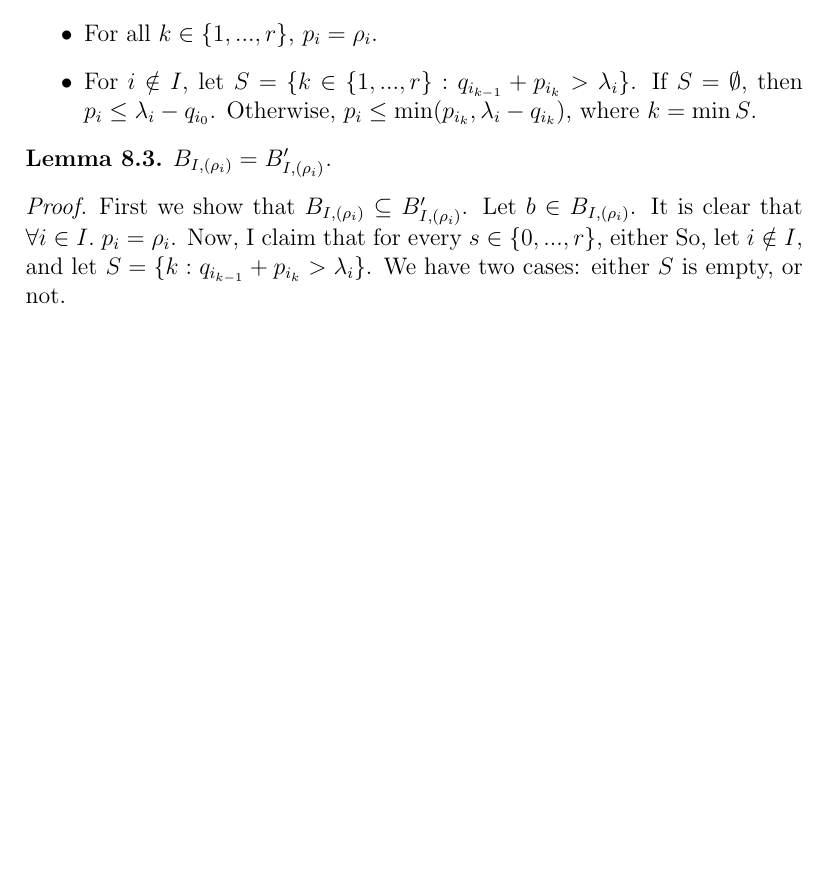
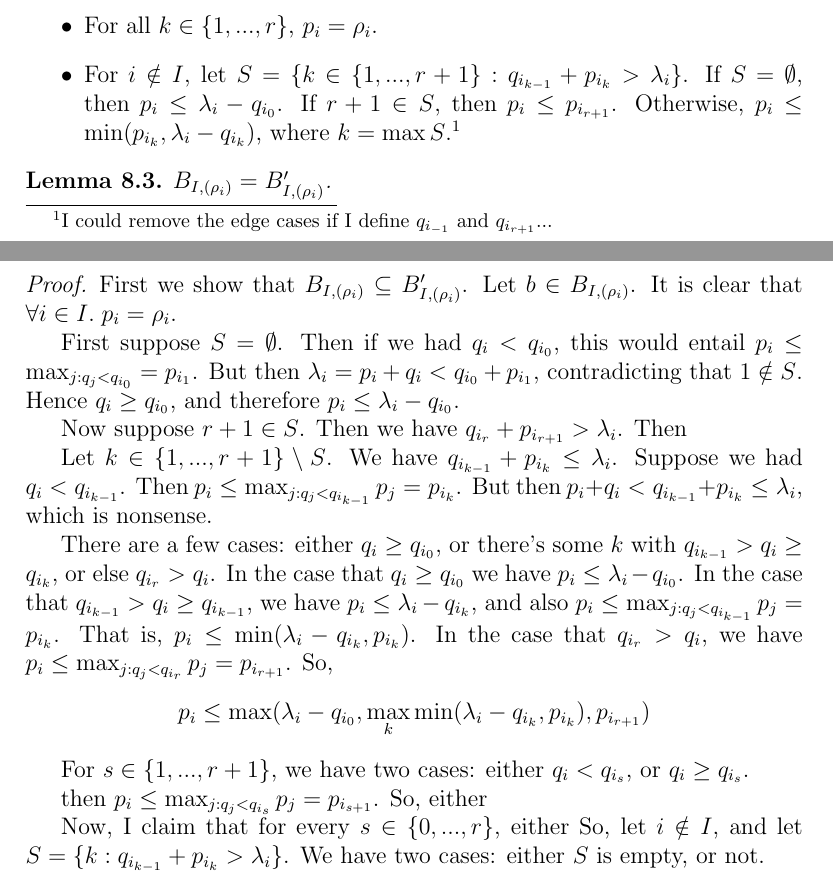
Before and after one commit to OwenConoly/springer, a LaTeX document (paper.tex): part of page 17 of 22 before the commit and two parts of pages 17 and 18 of 22 after it, the two joined at a grey line, cut so that both start at the same text, the shorter picture padded with empty space. Compiled offline with pdfLaTeX.

Commit message:
actual progress on alternative characterization of bs

```diff
--- a/paper.tex
+++ b/paper.tex
@@ -753,9 +753,10 @@ As before, we write \(\{i_1 < \cdots < i_r\} := I\), and \(q_{i_0} := n\), and \
 Let \(B_{I, (\rho_i)}'\) be the set of \(b \in \mathbb{C}^m\) satisfying the following conditions.
 \begin{itemize}
     \item For all \(k \in \{1, ..., r\}\), \(p_i = \rho_i\).
-    \item For \(i \notin I\), let \(S = \{k \in \{1, ..., r\} : q_{i_{k - 1}} + p_{i_k} > \lambda_i\}\).
+    \item For \(i \notin I\), let \(S = \{k \in \{1, ..., r + 1\} : q_{i_{k - 1}} + p_{i_k} > \lambda_i\}\).
     If \(S = \emptyset\), then \(p_i \leq \lambda_i - q_{i_0}\).
-    Otherwise, \(p_i \leq \min(p_{i_k}, \lambda_i - q_{i_k})\), where \(k = \min S\).
+    If \(r + 1 \in S\), then \(p_i \leq p_{i_{r + 1}}\).
+    Otherwise, \(p_i \leq \min(p_{i_k}, \lambda_i - q_{i_k})\), where \(k = \max S\).\footnote{I could remove the edge cases if I define \(q_{i_{-1}}\) and \(q_{i_{r + 1}}\)...}
 \end{itemize}
 \begin{lemma}\label{alternative_bs}
     \(B_{I, (\rho_i)} = B_{I, (\rho_i)}'\).
@@ -764,6 +765,34 @@ Let \(B_{I, (\rho_i)}'\) be the set of \(b \in \mathbb{C}^m\) satisfying the fol
     First we show that \(B_{I, (\rho_i)} \subseteq B_{I, (\rho_i)}'\).
     Let \(b \in B_{I, (\rho_i)}\).
     It is clear that \(\forall i \in I. \; p_i = \rho_i\).
+    \par First suppose \(S = \emptyset\).
+    Then if we had \(q_i < q_{i_0}\), this would entail \(p_i \leq \max_{j : q_j < q_{i_0}} = p_{i_1}\).
+    But then \(\lambda_i = p_i + q_i < q_{i_0} + p_{i_1}\), contradicting that \(1 \notin S\).
+    Hence \(q_i \geq q_{i_0}\), and therefore \(p_i \leq \lambda_i - q_{i_0}\).
+    \par Now suppose \(r + 1 \in S\).
+    Then we have \(q_{i_r} + p_{i_{r + 1}} > \lambda_i\).
+    Then
+    \par Let \(k \in \{1, ..., r + 1\} \setminus S\).
+    We have \(q_{i_{k - 1}} + p_{i_k} \leq \lambda_i\).
+    Suppose we had \(q_i < q_{i_{k - 1}}\).
+    Then \(p_i \leq \max_{j : q_j < q_{i_{k - 1}}} p_j = p_{i_k}\).
+    But then \(p_i + q_i < q_{i_{k - 1}} + p_{i_k} \leq \lambda_i\), which is nonsense.
+
+
+    \par There are a few cases: either \(q_i \geq q_{i_0}\), or there's some \(k\) with \(q_{i_{k - 1}} > q_i \geq q_{i_k}\), or else \(q_{i_r} > q_i\).
+    In the case that \(q_i \geq q_{i_0}\) we have \(p_i \leq \lambda_i - q_{i_0}\).
+    In the case that \(q_{i_{k - 1}} > q_i \geq q_{i_{k - 1}}\), we have \(p_i \leq \lambda_i - q_{i_k}\), and also \(p_i \leq \max_{j : q_j < q_{i_{k - 1}}} p_j = p_{i_k}\).
+    That is, \(p_i \leq \min(\lambda_i - q_{i_k}, p_{i_k})\).
+    In the case that \(q_{i_r} > q_i\), we have \(p_i \leq \max_{j : q_j < q_{i_r}} p_j = p_{i_{r + 1}}\).
+    So,
+    \[p_i \leq \max(\lambda_i - q_{i_0}, \max_k \min(\lambda_i - q_{i_k}, p_{i_k}), p_{i_{r + 1}})\]
+
+    For \(s \in \{1, ..., r + 1\}\), we have two cases: either \(q_i < q_{i_s}\), or \(q_i \geq q_{i_s}\).
+
+
+    then \(p_i \leq \max_{j : q_j < q_{i_s}} p_j = p_{i_{s + 1}}\).
+    So, either \(\)
+
     Now, I claim that for every \(s \in \{0, ..., r\}\), either
     So, let \(i \notin I\), and let \(S = \{k : q_{i_{k - 1}} + p_{i_k} > \lambda_i\}\).
     We have two cases: either \(S\) is empty, or not.
```
Also changed, not shown: paper.pdf.
